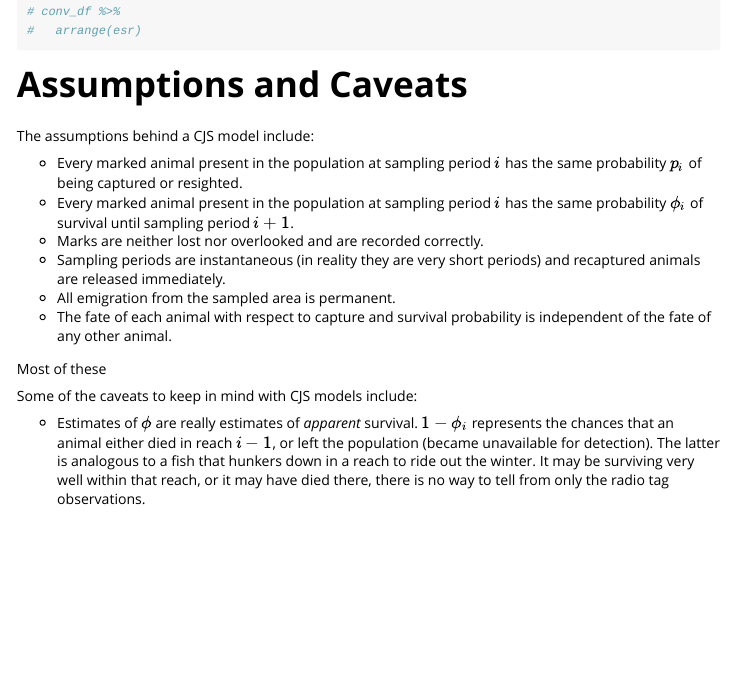
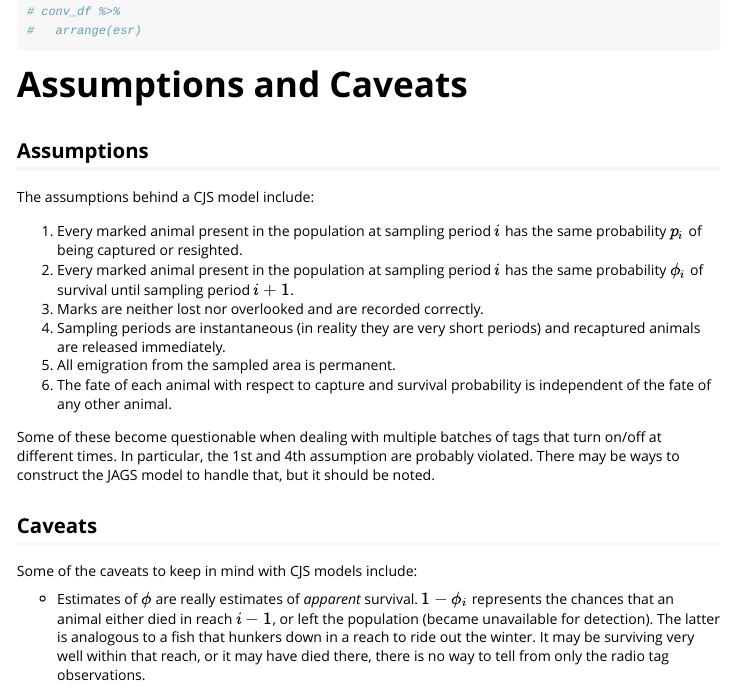
Before and after one commit to mackerman44/telemetyr, an R Markdown document (vignettes/CJS.Rmd): the page in a window 1100 px wide, from 7220 px down. Rendered offline with R 4.5, knitr and Pandoc, with nearby package versions; some code elsewhere in the file could not run offline.

Commit message:
added some language about which assumptions might be violated.

```diff
--- a/vignettes/CJS.Rmd
+++ b/vignettes/CJS.Rmd
@@ -415,16 +415,20 @@ ggs_crosscorrelation(my_ggs)
 
 # Assumptions and Caveats
 
+## Assumptions
+
 The assumptions behind a CJS model include:
 
-* Every marked animal present in the population at sampling period $i$ has the same probability $p_i$ of being captured or resighted.
-* Every marked animal present in the population at sampling period $i$ has the same probability $\phi_i$ of survival until sampling period $i+1$.
-* Marks are neither lost nor overlooked and are recorded correctly.
-* Sampling periods are instantaneous (in reality they are very short periods) and recaptured animals are released immediately.
-* All emigration from the sampled area is permanent.
-* The fate of each animal with respect to capture and survival probability is independent of the fate of any other animal.
+1. Every marked animal present in the population at sampling period $i$ has the same probability $p_i$ of being captured or resighted.
+1. Every marked animal present in the population at sampling period $i$ has the same probability $\phi_i$ of survival until sampling period $i+1$.
+1. Marks are neither lost nor overlooked and are recorded correctly.
+1. Sampling periods are instantaneous (in reality they are very short periods) and recaptured animals are released immediately.
+1. All emigration from the sampled area is permanent.
+1. The fate of each animal with respect to capture and survival probability is independent of the fate of any other animal.
 
-Most of these
+Some of these become questionable when dealing with multiple batches of tags that turn on/off at different times. In particular, the 1st and 4th assumption are probably violated. There may be ways to construct the JAGS model to handle that, but it should be noted.
+
+## Caveats
 
 Some of the caveats to keep in mind with CJS models include:
 
```
